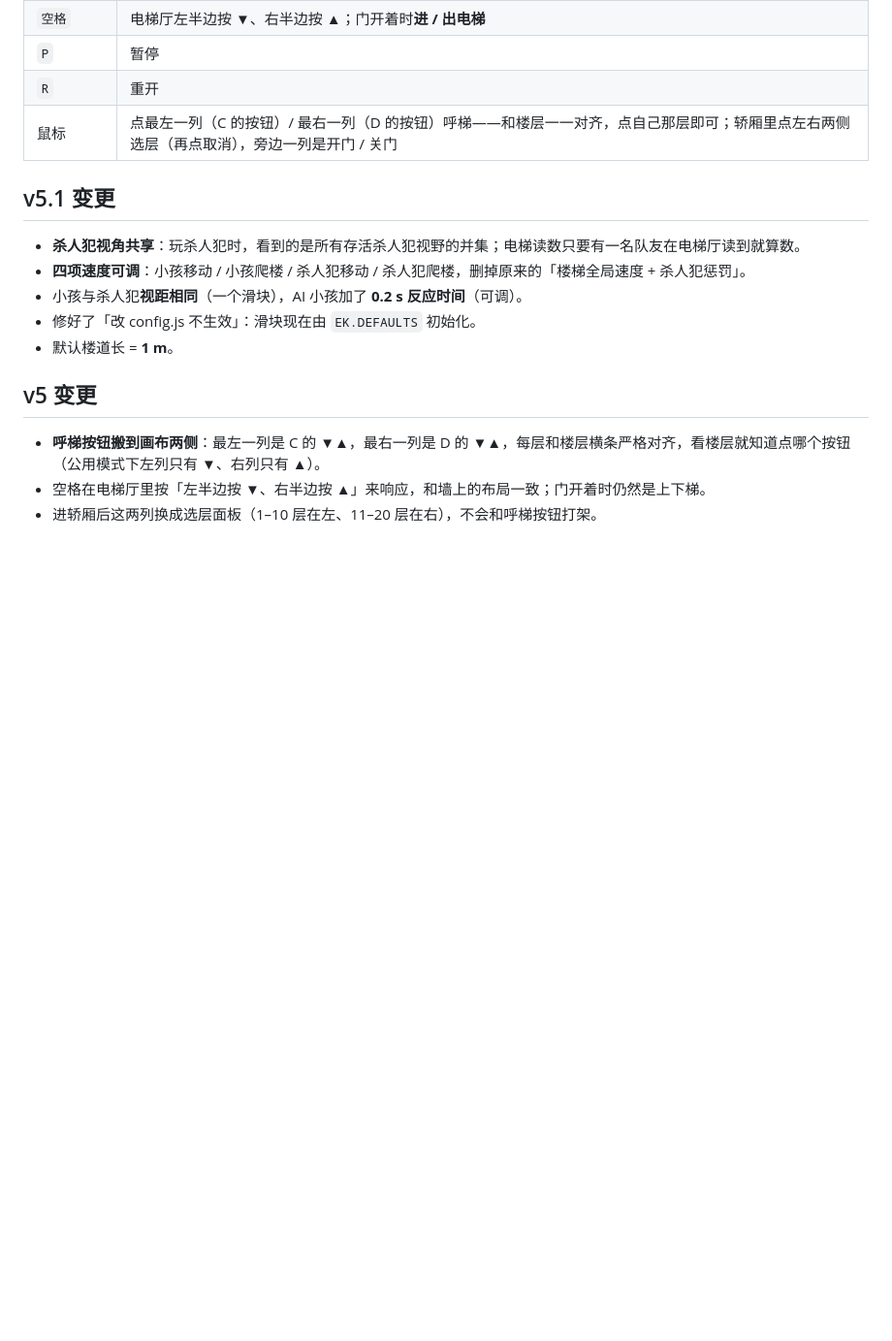
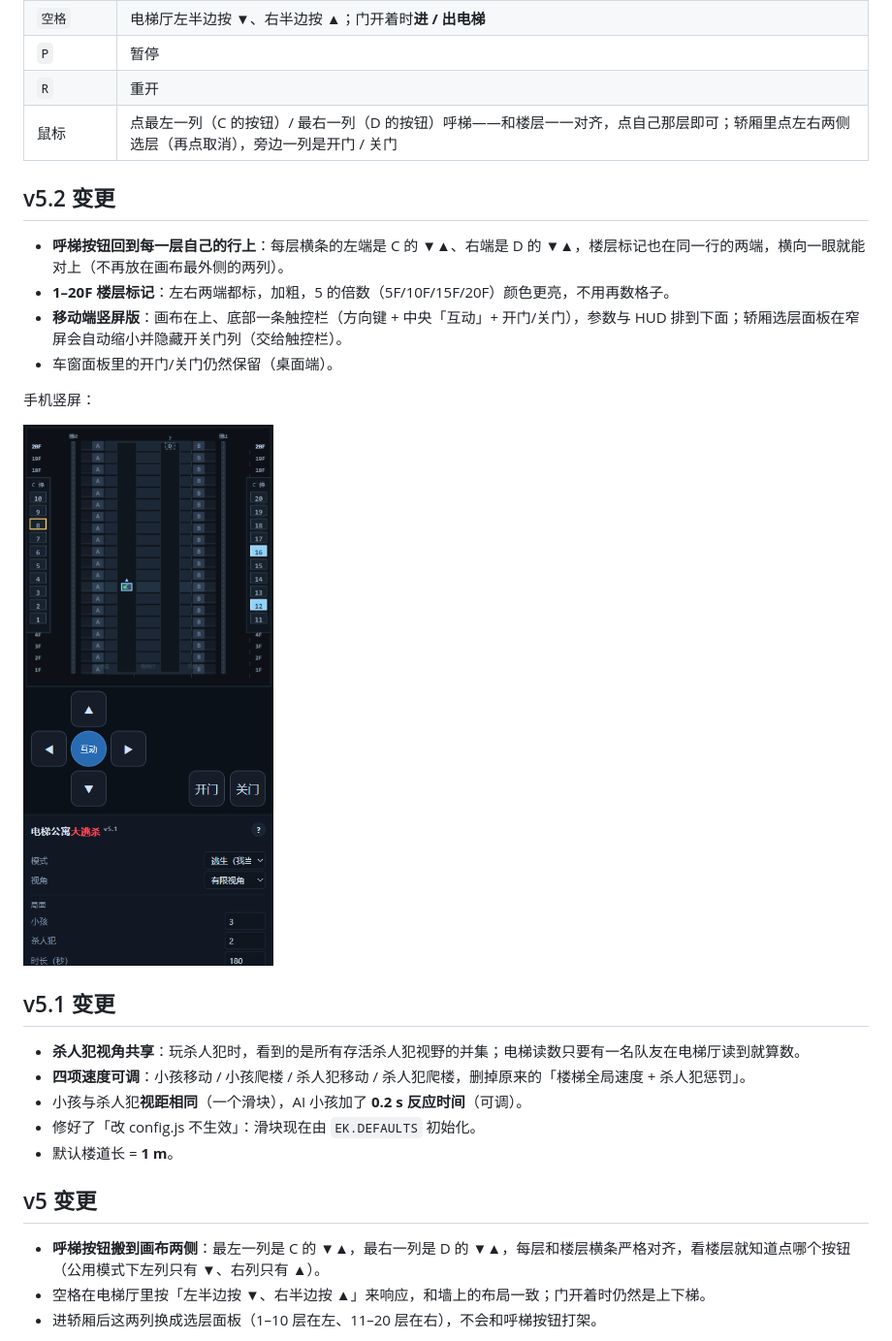
Before and after one commit to cyzhou2/elevator-kill, a Markdown page: README.md, the part around the change. Shown at 97% size. Rendered like a GitHub page; pictures changed too: docs/screenshot-mobile.png (added); blank space fills up the shorter version.

Commit message:
v5.2: 呼梯按钮回到每层行两端、1-20F 楼层标记、移动端竖屏版

```diff
--- a/README.md
+++ b/README.md
@@ -29,6 +29,17 @@
 | `P` | 暂停 |
 | `R` | 重开 |
 | 鼠标 | 点最左一列（C 的按钮）/ 最右一列（D 的按钮）呼梯——和楼层一一对齐，点自己那层即可；轿厢里点左右两侧选层（再点取消），旁边一列是开门 / 关门 |
+
+## v5.2 变更
+
+- **呼梯按钮回到每一层自己的行上**：每层横条的左端是 C 的 ▼▲、右端是 D 的 ▼▲，楼层标记也在同一行的两端，横向一眼就能对上（不再放在画布最外侧的两列）。
+- **1–20F 楼层标记**：左右两端都标，加粗，5 的倍数（5F/10F/15F/20F）颜色更亮，不用再数格子。
+- **移动端竖屏版**：画布在上、底部一条触控栏（方向键 + 中央「互动」+ 开门/关门），参数与 HUD 排到下面；轿厢选层面板在窄屏会自动缩小并隐藏开关门列（交给触控栏）。
+- 车窗面板里的开门/关门仍然保留（桌面端）。
+
+手机竖屏：
+
+![手机竖屏](docs/screenshot-mobile.png)
 
 ## v5.1 变更
 
```
Also changed, not shown: docs/DESIGN.md (+8 -1 lines), docs/screenshot.png, 6 other files.
